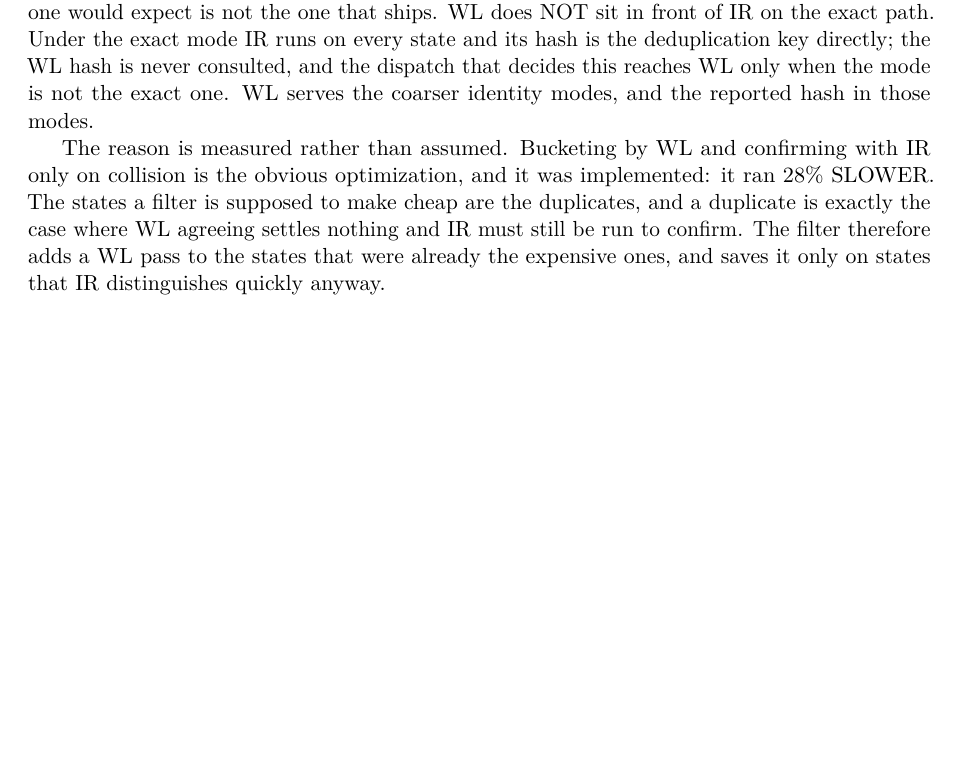
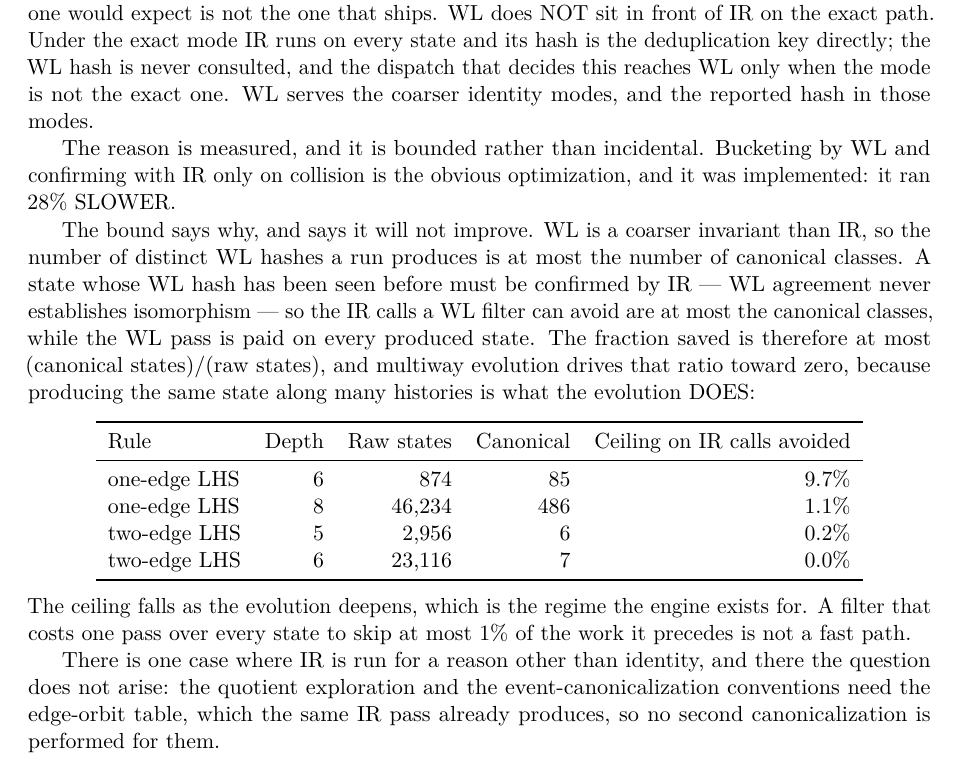
Before and after one commit to WolframInstitute/HypergraphRewritingEngine, a LaTeX paper (paper/main.tex): part of page 4 of 18, cut so that both start at the same text, the shorter picture padded with empty space. Compiled offline with pdfLaTeX.

Commit message:
docs: what a WL pre-filter can save is bounded by canonical/raw, and that goes to zero
The 28% regression from bucketing by WL and confirming with IR on collision was
recorded as one workload's result. It is a bound, and stating it as such is what
stops the idea being retried.

WL is coarser than IR, so the distinct WL hashes a run produces are at most its
canonical classes. A state landing in a bucket already seen must be confirmed by
IR, because WL agreement never establishes isomorphism. So the IR calls a filter
can avoid are at most the canonical classes while the WL pass is paid on every
produced state, capping the saving at canonical/raw:

  rule          depth   raw     canonical   ceiling on IR calls avoided
  one-edge LHS      6      874         85    9.7%
  one-edge LHS      8   46,234        486    1.1%
  two-edge LHS      5    2,956          6    0.2%
  two-edge LHS      6   23,116          7    0.0%

The ceiling falls as the evolution deepens, because reaching the same state along
many histories is what multiway evolution does. A filter costing a pass over every
state to skip at most 1% of the work it precedes is not a fast path.

Nor is there a cheaper confirmation to put in its place. Content equality would be
a positive test where WL only refutes, and it decides nothing here: measured on
the same four runs, the content classes EQUAL the raw state count, so no two
produced states are literally identical -- fresh vertex ids per state mean every
duplicate is isomorphic-but-relabeled.

Where an option needs automorphism data -- quotient exploration, the event
canonicalization conventions -- the edge orbits come from the same IR pass, so
nothing is canonicalized twice for them.

ARCHITECTURE.md still described the filter as shipping; it now carries the bound.

```diff
--- a/paper/main.tex
+++ b/paper/main.tex
@@ -222,7 +222,26 @@ The engine also computes a 1-dimensional Weisfeiler--Leman (1-WL) color-refineme
 
 It is worth being precise about where this hash is and is not used, because the arrangement one would expect is not the one that ships. WL does NOT sit in front of IR on the exact path. Under the exact mode IR runs on every state and its hash is the deduplication key directly; the WL hash is never consulted, and the dispatch that decides this reaches WL only when the mode is not the exact one. WL serves the coarser identity modes, and the reported hash in those modes.
 
-The reason is measured rather than assumed. Bucketing by WL and confirming with IR only on collision is the obvious optimization, and it was implemented: it ran 28\% SLOWER. The states a filter is supposed to make cheap are the duplicates, and a duplicate is exactly the case where WL agreeing settles nothing and IR must still be run to confirm. The filter therefore adds a WL pass to the states that were already the expensive ones, and saves it only on states that IR distinguishes quickly anyway.
+The reason is measured, and it is bounded rather than incidental. Bucketing by WL and confirming with IR only on collision is the obvious optimization, and it was implemented: it ran 28\% SLOWER.
+
+The bound says why, and says it will not improve. WL is a coarser invariant than IR, so the number of distinct WL hashes a run produces is at most the number of canonical classes. A state whose WL hash has been seen before must be confirmed by IR --- WL agreement never establishes isomorphism --- so the IR calls a WL filter can avoid are at most the canonical classes, while the WL pass is paid on every produced state. The fraction saved is therefore at most (canonical states)/(raw states), and multiway evolution drives that ratio toward zero, because producing the same state along many histories is what the evolution DOES:
+
+\begin{center}
+\begin{tabular}{lrrrr}
+\toprule
+Rule & Depth & Raw states & Canonical & Ceiling on IR calls avoided \\
+\midrule
+one-edge LHS & 6 & 874 & 85 & 9.7\% \\
+one-edge LHS & 8 & 46{,}234 & 486 & 1.1\% \\
+two-edge LHS & 5 & 2{,}956 & 6 & 0.2\% \\
+two-edge LHS & 6 & 23{,}116 & 7 & 0.0\% \\
+\bottomrule
+\end{tabular}
+\end{center}
+
+\noindent The ceiling falls as the evolution deepens, which is the regime the engine exists for. A filter that costs one pass over every state to skip at most 1\% of the work it precedes is not a fast path.
+
+There is one case where IR is run for a reason other than identity, and there the question does not arise: the quotient exploration and the event-canonicalization conventions need the edge-orbit table, which the same IR pass already produces, so no second canonicalization is performed for them.
 
 \begin{algorithm}
 \caption{Weisfeiler-Lehman Hash}
```
Also changed, not shown: docs/ARCHITECTURE.md (+13 -3 lines).
